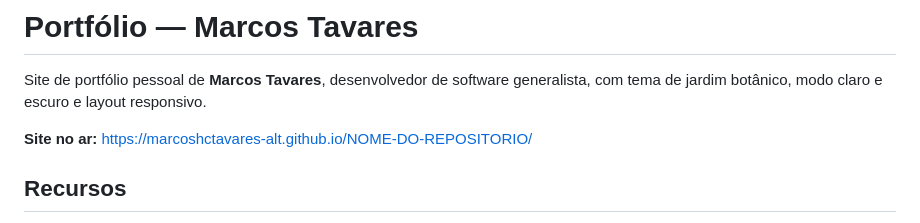
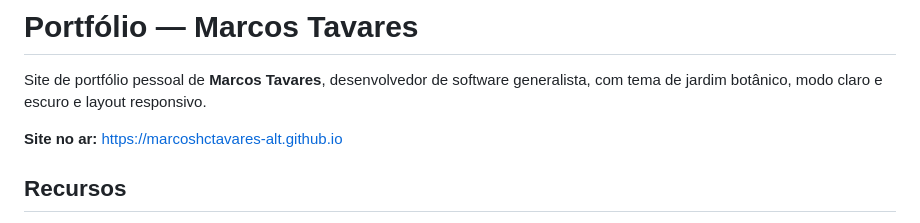
Before and after one commit to marcoshctavares-alt/marcoshctavares-alt.github.io, a Markdown page: README.md, the part around the change. Drawn GitHub-style.

Commit message:
Fix live site URL in README
Updated the live site URL in the README.

```diff
--- a/README.md
+++ b/README.md
@@ -2,7 +2,7 @@
 
 Site de portfólio pessoal de **Marcos Tavares**, desenvolvedor de software generalista, com tema de jardim botânico, modo claro e escuro e layout responsivo.
 
- **Site no ar:** https://marcoshctavares-alt.github.io/NOME-DO-REPOSITORIO/
+ **Site no ar:** https://marcoshctavares-alt.github.io
 
 ##  Recursos
 
```
